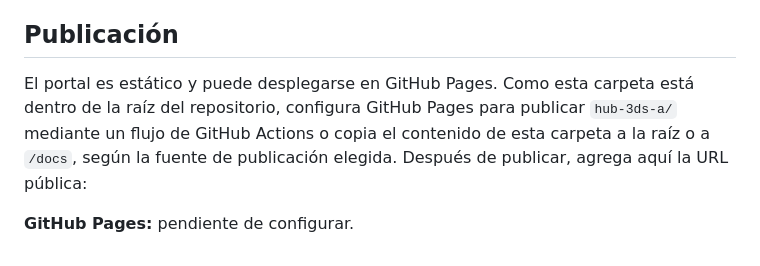
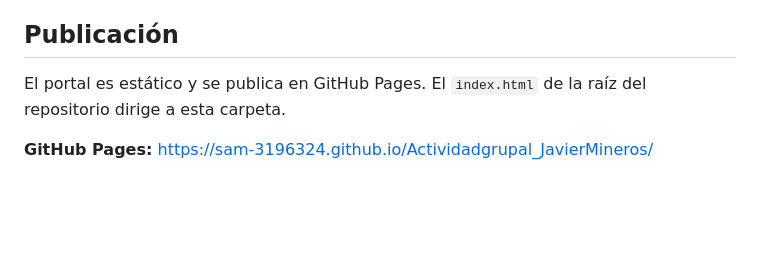
Before and after one commit to SAM-3196324/Actividadgrupal_JavierMineros, a Markdown page: hub-3ds-a/README.md, the part around one of its changes. GitHub-like rendering; blank space fills up the shorter version.

```diff
--- a/hub-3ds-a/README.md
+++ b/hub-3ds-a/README.md
@@ -55,6 +72,6 @@ Las tecnologías, herramientas y conceptos solicitados por el equipo están cent
 
 ## Publicación
 
-El portal es estático y puede desplegarse en GitHub Pages. Como esta carpeta está dentro de la raíz del repositorio, configura GitHub Pages para publicar `hub-3ds-a/` mediante un flujo de GitHub Actions o copia el contenido de esta carpeta a la raíz o a `/docs`, según la fuente de publicación elegida. Después de publicar, agrega aquí la URL pública:
+El portal es estático y se publica en GitHub Pages. El `index.html` de la raíz del repositorio dirige a esta carpeta.
 
-**GitHub Pages:** pendiente de configurar.
+**GitHub Pages:** <https://sam-3196324.github.io/Actividadgrupal_JavierMineros/>
```
Also changed, not shown: other parts of hub-3ds-a/README.md (+26 -9 lines), hub-3ds-a/img/Ingles-public.png (added), hub-3ds-a/img/Innovador.jpeg (added), hub-3ds-a/img/Maui.png (added), hub-3ds-a/img/Movil.png (added), hub-3ds-a/img/Sistema.jpeg (added), 5 other files.
